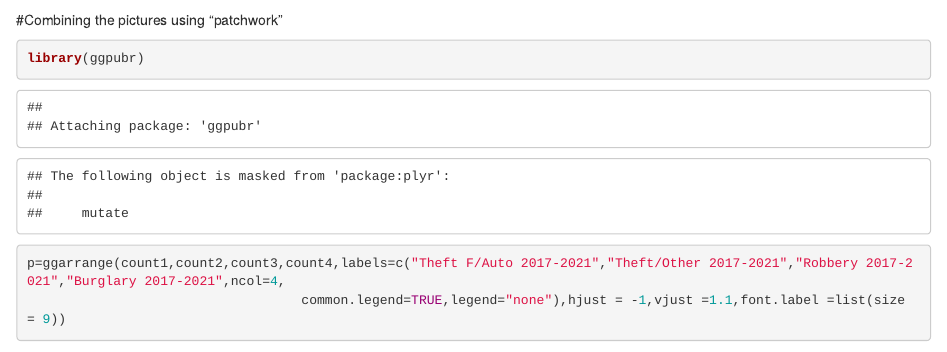
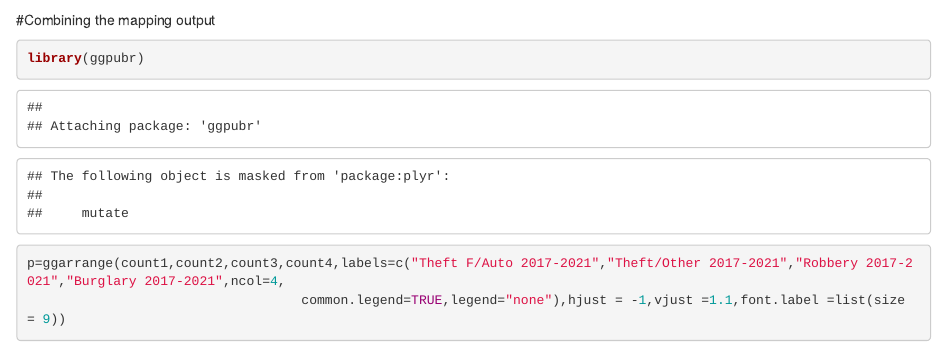
Before and after one commit to Yujingwang111/PPOL670_Final, an R Markdown document (Peace Corp(mapping).Rmd): the page in a window 1100 px wide, from 3460 px down. Rendered offline with R 4.5, knitr and Pandoc, with nearby package versions; some code elsewhere in the file could not run offline; column names are cleaned by a stand-in for the janitor package.

Commit message:
Update Peace Corp(mapping).Rmd

````diff
--- a/Peace Corp(mapping).Rmd
+++ b/Peace Corp(mapping).Rmd
@@ -156,7 +156,7 @@ count4<-dc_merged_agg%>%
 count4
 ```
 
-#Combining the pictures using "patchwork"
+#Combining the mapping output
 
 ```{r}
 library(ggpubr)
````
